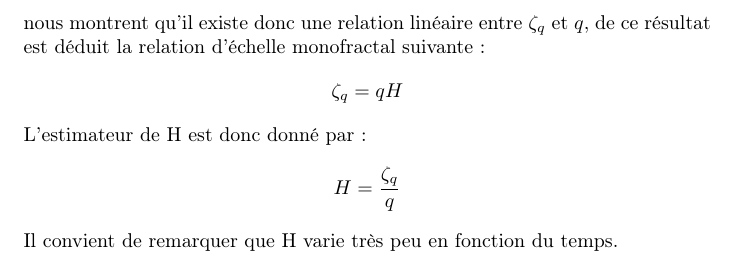
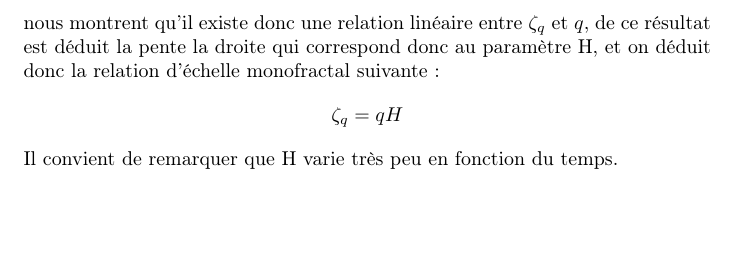
Before and after one commit to rbensahla/M-moire, a LaTeX document (Mémoire de recherche.tex): part of page 7 of 8, cut so that both start at the same text, the shorter picture padded with empty space. Compiled offline with pdfLaTeX.

Commit message:
Add files via upload

```diff
--- a/Mémoire de recherche.tex
+++ b/Mémoire de recherche.tex
@@ -103,3 +99,0 @@
-	 Enfin il s'agit d'étudier le comportement de $\zeta_q$ en fonction de $q$, nos résultats nous montrent qu'il existe donc une relation linéaire entre $\zeta_q$ et $q$, de ce résultat est déduit la relation d'échelle monofractal suivante :  \[  \zeta_q = qH \]
-	L'estimateur de H est donc donné par : \[  H = \frac{\zeta_q}{q} \]
-	 Il convient de remarquer que H varie très peu en fonction du temps.
@@ -106,3 +103,5 @@
+	Enfin il s'agit d'étudier le comportement de $\zeta_q$ en fonction de $q$, nos résultats nous montrent qu'il existe donc une relation linéaire entre $\zeta_q$ et $q$, de ce résultat est déduit la pente la droite qui correspond donc au paramètre H, et on déduit donc la relation d'échelle monofractal suivante :  \[  \zeta_q = qH \]
+	Il convient de remarquer que H varie très peu en fonction du temps.
 
    \newpage
 
```
Also changed, not shown: Mémoire de recherche.pdf, Mémoire de recherche.tex (6 more changed lines).
